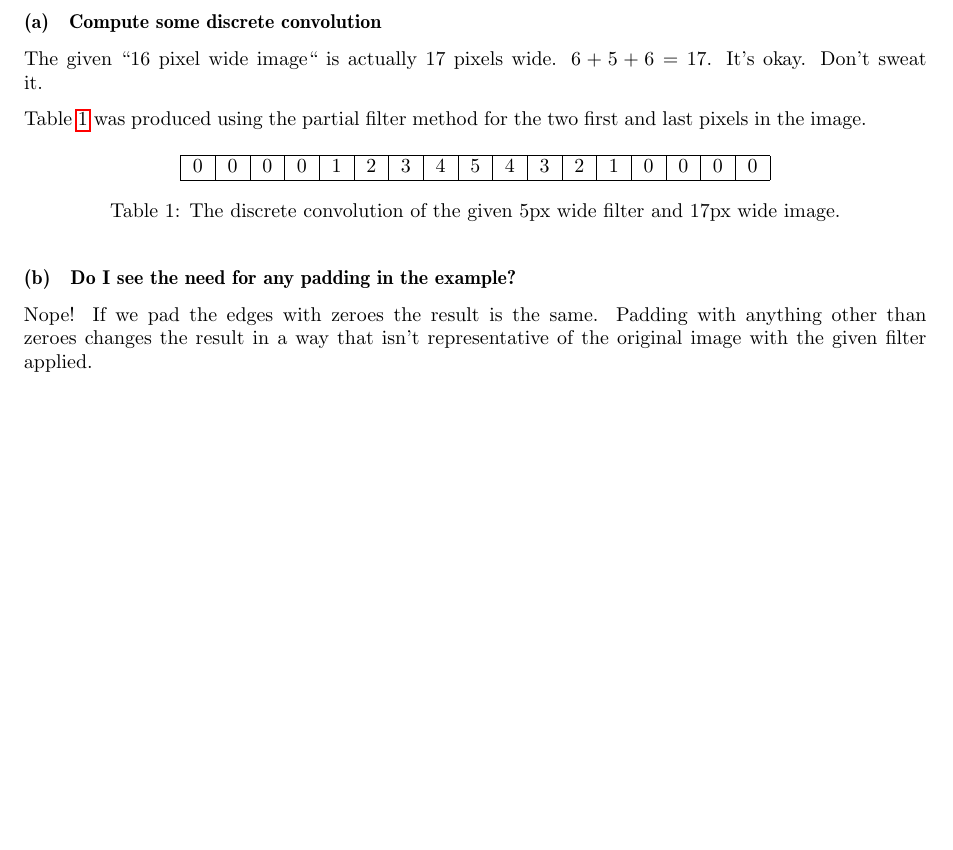
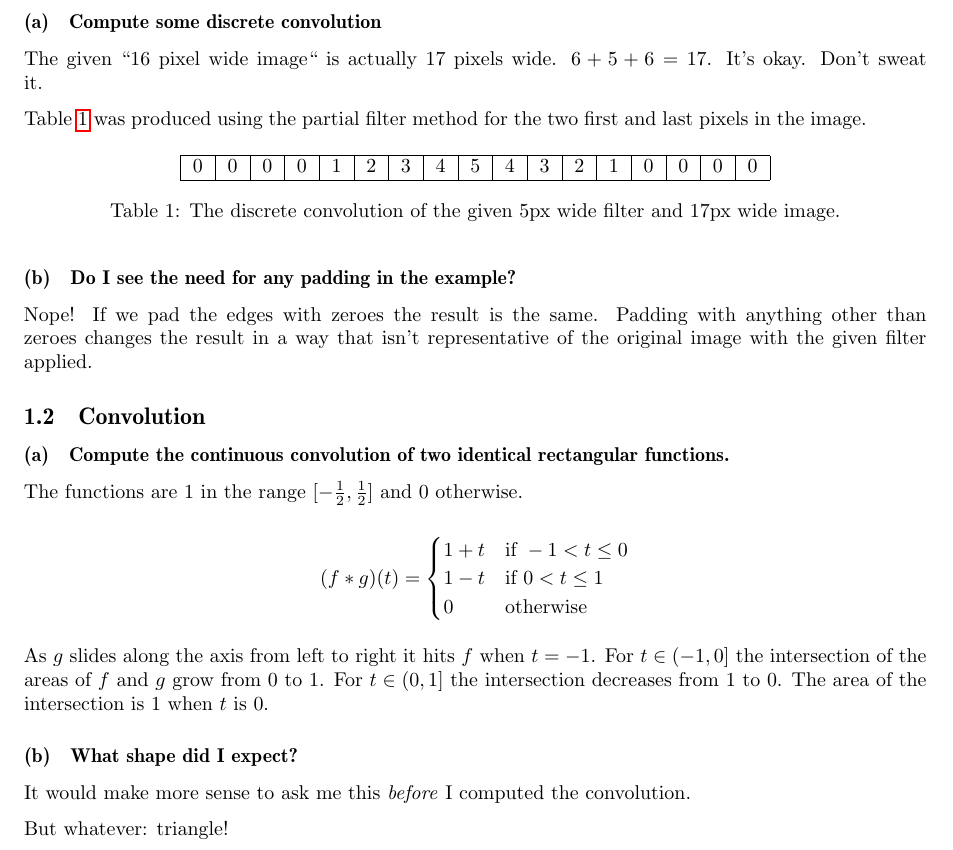
Before and after one commit to otron/TDT4195-h2014, a LaTeX document (image-lab/02/report/head/head.tex, which reads image-lab/02/report/body/body.tex): part of the page, cut so that both start at the same text, the shorter picture padded with empty space. Compiled offline with pdfLaTeX.

Commit message:
ilab-02 finished 1-2

```diff
--- a/image-lab/02/report/body/body.tex
+++ b/image-lab/02/report/body/body.tex
@@ -25,3 +25,27 @@ Table~\ref{tab:11a} was produced using the partial filter method for the two fir
 Nope!
 If we pad the edges with zeroes the result is the same.
 Padding with anything other than zeroes changes the result in a way that isn't representative of the original image with the given filter applied.
+
+\subsection{Convolution}
+
+\subsubsection{Compute the continuous convolution of two identical rectangular functions.}
+The functions are $1$ in the range $[-\frac{1}{2}, \frac{1}{2}]$ and $0$ otherwise.
+
+$$
+(f * g)(t) =
+\begin{cases}
+    1+t & \text{if } -1 < t \leq 0 \\
+    1-t & \text{if } 0 < t \leq 1 \\
+    0 & \text{otherwise}
+\end{cases}
+$$
+
+As $g$ slides along the axis from left to right it hits $f$ when $t=-1$.
+For $t \in (-1, 0]$ the intersection of the areas of $f$ and $g$ grow from 0 to 1.
+For $t \in (0, 1]$ the intersection decreases from 1 to 0.
+The area of the intersection is 1 when $t$ is 0.
+
+\subsubsection{What shape did I expect?}
+It would make more sense to ask me this \textit{before} I computed the convolution.
+
+But whatever: triangle!
```
